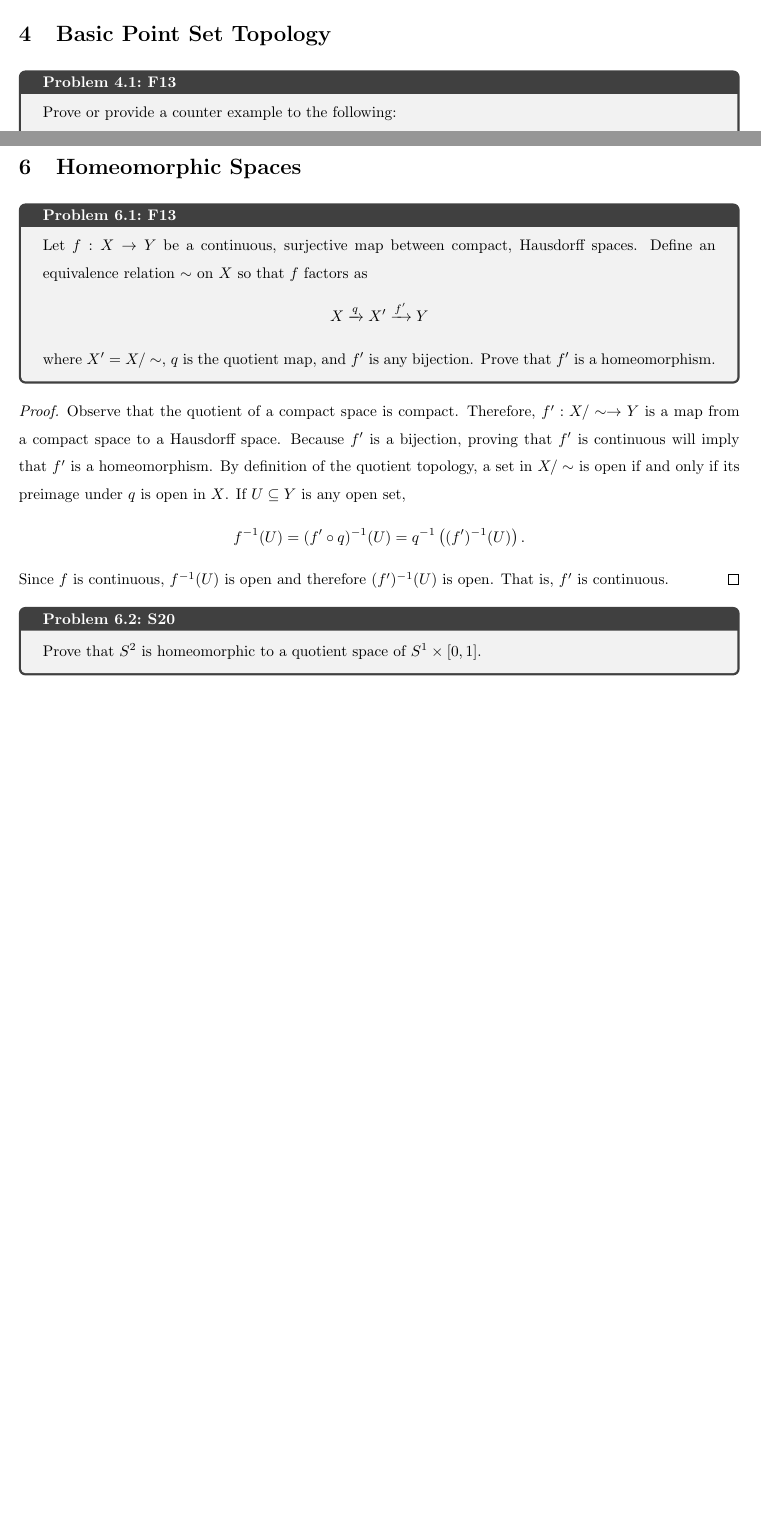
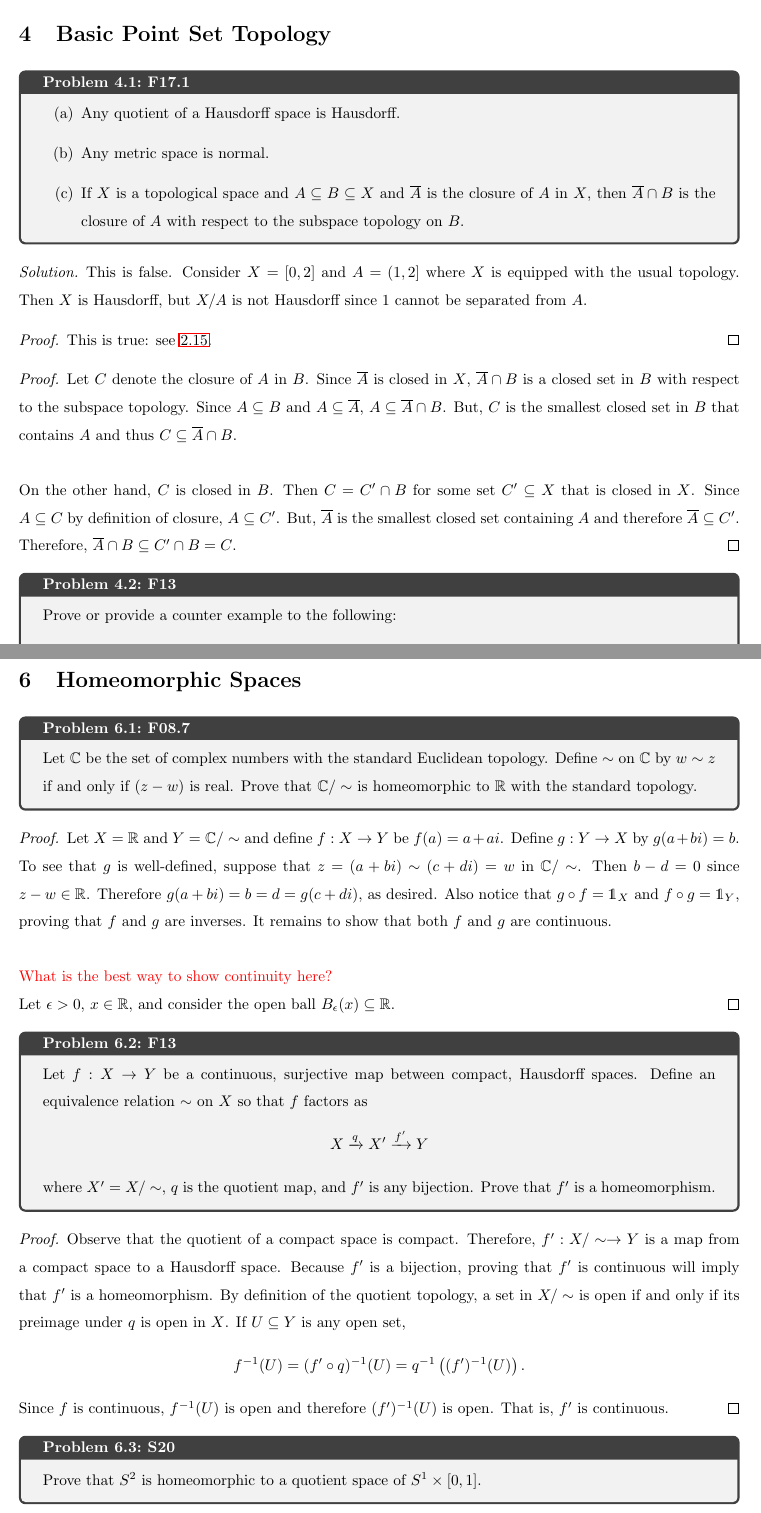
Before and after one commit to sarahm317/TopologyQual, a LaTeX document (TopologyQualSolutions.tex, which reads Sections/Homeomorphisms.tex, Sections/PointSet.tex): two parts of pages 11 and 17 of 33, joined at a grey line, cut so that both start at the same text, the shorter picture padded with empty space. Compiled offline with LaTeX, dvips and Ghostscript.

Commit message:
Solutions

```diff
--- a/Sections/Homeomorphisms.tex
+++ b/Sections/Homeomorphisms.tex
@@ -3,6 +3,18 @@
 \begin{document}
 
 \section{Homeomorphic Spaces}
+
+\begin{prob}{F08.7}{F08.7}
+    Let $\C$ be the set of complex numbers with the standard Euclidean topology. Define $\sim$ on $\C$ by $w \sim z$ if and only if $(z-w)$ is real. Prove that $\C/\sim$ is homeomorphic to $\R$ with the standard topology.
+\end{prob}
+
+\begin{proof}
+    Let $X = \R$ and $Y = \C/\sim$ and define $f: X \to Y$ be $f(a) = a + ai$. Define $g: Y \to X$ by $g(a + bi) = b$. To see that $g$ is well-defined, suppose that $z = (a + bi) \sim (c + di) = w$ in $\C/\sim$. Then $b - d = 0$ since $z - w \in \R$. Therefore $g(a+bi) = b = d = g(c + di)$, as desired. Also notice that $g\circ f = \ident_X$ and $f \circ g = \ident_Y$, proving that $f$ and $g$ are inverses. It remains to show that both $f$ and $g$ are continuous.\\
+
+    \textcolor{red}{What is the best way to show continuity here?}
+
+    Let $\epsilon > 0$, $x \in \R$, and consider the open ball $B_\epsilon(x) \sq \R$.
+\end{proof}
 
 \begin{prob}{F13}{F13.7}
     Let $f: X \to Y$ be a continuous, surjective map between compact, Hausdorff spaces. Define an equivalence relation $\sim$ on $X$ so that $f$ factors as
--- a/Sections/PointSet.tex
+++ b/Sections/PointSet.tex
@@ -3,6 +3,30 @@
 \begin{document}
 
 \section{Basic Point Set Topology}
+
+\begin{prob}{F17.1}{F17.1}
+    \begin{enumerate}[(a)]
+        \item Any quotient of a Hausdorff space is Hausdorff.
+        \item Any metric space is normal.
+        \item If $X$ is a topological space and $A \sq B \sq X$ and $\ol{A}$ is the closure of $A$ in $X$, then $\ol{A} \cap B$ is the closure of $A$ with respect to the subspace topology on $B$.
+    \end{enumerate}
+\end{prob}
+
+\begin{solution}
+    This is false. Consider $X = [0,2]$ and $A = (1,2]$ where $X$ is equipped with the usual topology. Then $X$ is Hausdorff, but $X/A$ is not Hausdorff since 1 cannot be separated from $A$.
+\end{solution}
+
+\begin{proof}
+    This is true: see \ref{thm:metNormal}.
+\end{proof}
+
+\begin{proof}
+    Let $C$ denote the closure of $A$ in $B$.  Since $\ol{A}$ is closed in $X$, $\ol{A} \cap B$ is a closed set in $B$ with respect to the subspace topology. Since $A \sq B$ and $A \sq \ol{A}$, $A \sq \ol{A} \cap B$. But, $C$ is the smallest closed set in $B$ that contains $A$ and thus $C \sq \ol{A} \cap B$.\\
+
+    On the other hand, $C$ is closed in $B$. Then $C = C' \cap B$ for some set $C' \sq X$ that is closed in $X$. Since $A \sq C$ by definition of closure, $A \sq C'$. But, $\ol{A}$ is the smallest closed set containing $A$ and therefore $\ol{A} \sq C'$. Therefore, $\ol{A}\cap B \sq C' \cap B = C$.
+\end{proof}
+
+
 \begin{prob}{F13}{F13.3}
     Prove or provide a counter example to the following:
     \begin{enumerate}[(a)]
```
Also changed, not shown: Sections/CommonResults.tex (+1 -1 lines), TopologyQualSolutions.tex (+16 -8 lines), TopologyQualSolutions.pdf.
